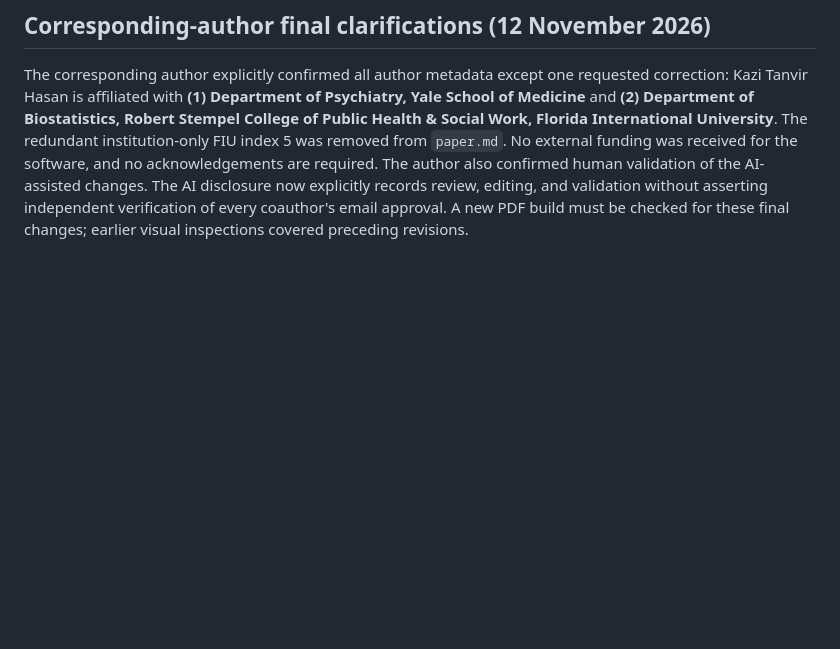
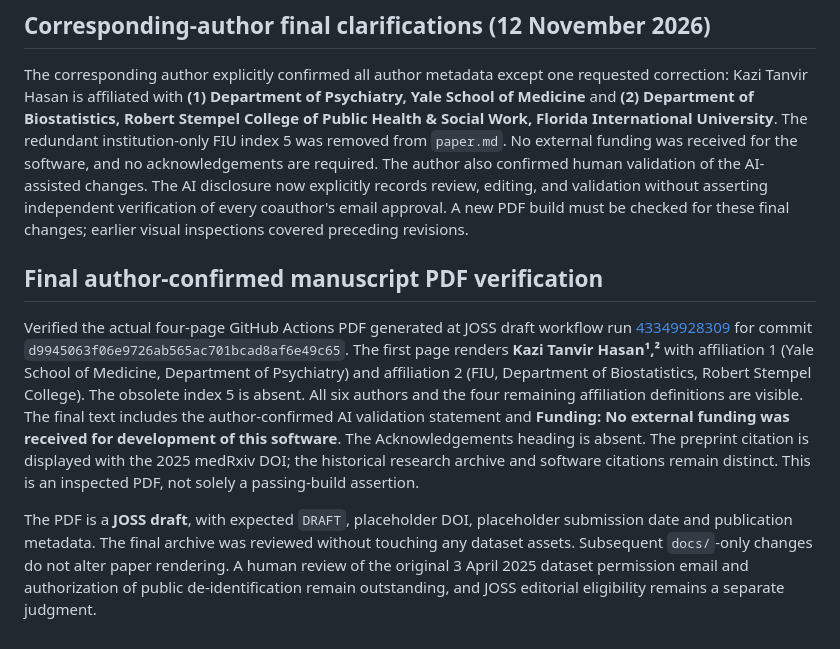
Before and after one commit to khasa006/simBKMRdata, a Markdown page: docs/JOSS_FINAL_MANUSCRIPT_REVIEW.md, the part around the change. Rendered like a GitHub page; blank space fills up the shorter version.

Commit message:
Document final four-page JOSS PDF inspection and successful candidate checks

```diff
--- a/docs/JOSS_FINAL_MANUSCRIPT_REVIEW.md
+++ b/docs/JOSS_FINAL_MANUSCRIPT_REVIEW.md
@@ -63,3 +63,9 @@ The [current JOSS author AI policy](https://joss.readthedocs.io/en/latest/polici
 ## Corresponding-author final clarifications (12 November 2026)
 
 The corresponding author explicitly confirmed all author metadata except one requested correction: Kazi Tanvir Hasan is affiliated with **(1) Department of Psychiatry, Yale School of Medicine** and **(2) Department of Biostatistics, Robert Stempel College of Public Health & Social Work, Florida International University**. The redundant institution-only FIU index 5 was removed from `paper.md`. No external funding was received for the software, and no acknowledgements are required. The author also confirmed human validation of the AI-assisted changes. The AI disclosure now explicitly records review, editing, and validation without asserting independent verification of every coauthor's email approval. A new PDF build must be checked for these final changes; earlier visual inspections covered preceding revisions.
+
+## Final author-confirmed manuscript PDF verification
+
+Verified the actual four-page GitHub Actions PDF generated at JOSS draft workflow run [43349928309](https://github.com/khasa006/simBKMRdata/actions/runs/43349928309) for commit `d9945063f06e9726ab565ac701bcad8af6e49c65`. The first page renders **Kazi Tanvir Hasan¹,²** with affiliation 1 (Yale School of Medicine, Department of Psychiatry) and affiliation 2 (FIU, Department of Biostatistics, Robert Stempel College). The obsolete index 5 is absent. All six authors and the four remaining affiliation definitions are visible. The final text includes the author-confirmed AI validation statement and **Funding: No external funding was received for development of this software**. The Acknowledgements heading is absent. The preprint citation is displayed with the 2025 medRxiv DOI; the historical research archive and software citations remain distinct. This is an inspected PDF, not solely a passing-build assertion.
+
+The PDF is a **JOSS draft**, with expected `DRAFT`, placeholder DOI, placeholder submission date and publication metadata. The final archive was reviewed without touching any dataset assets. Subsequent `docs/`-only changes do not alter paper rendering. A human review of the original 3 April 2025 dataset permission email and authorization of public de-identification remain outstanding, and JOSS editorial eligibility remains a separate judgment.
```
